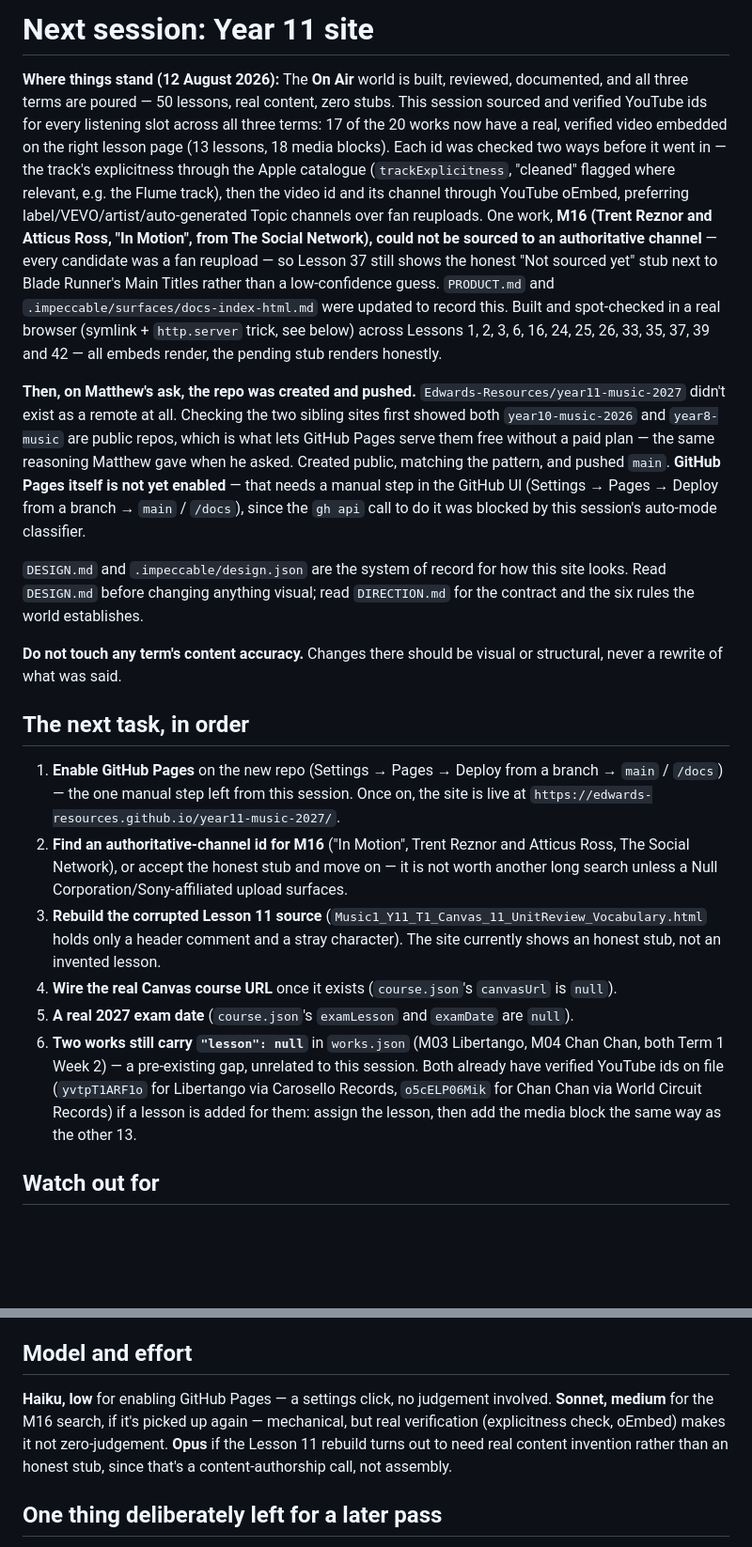
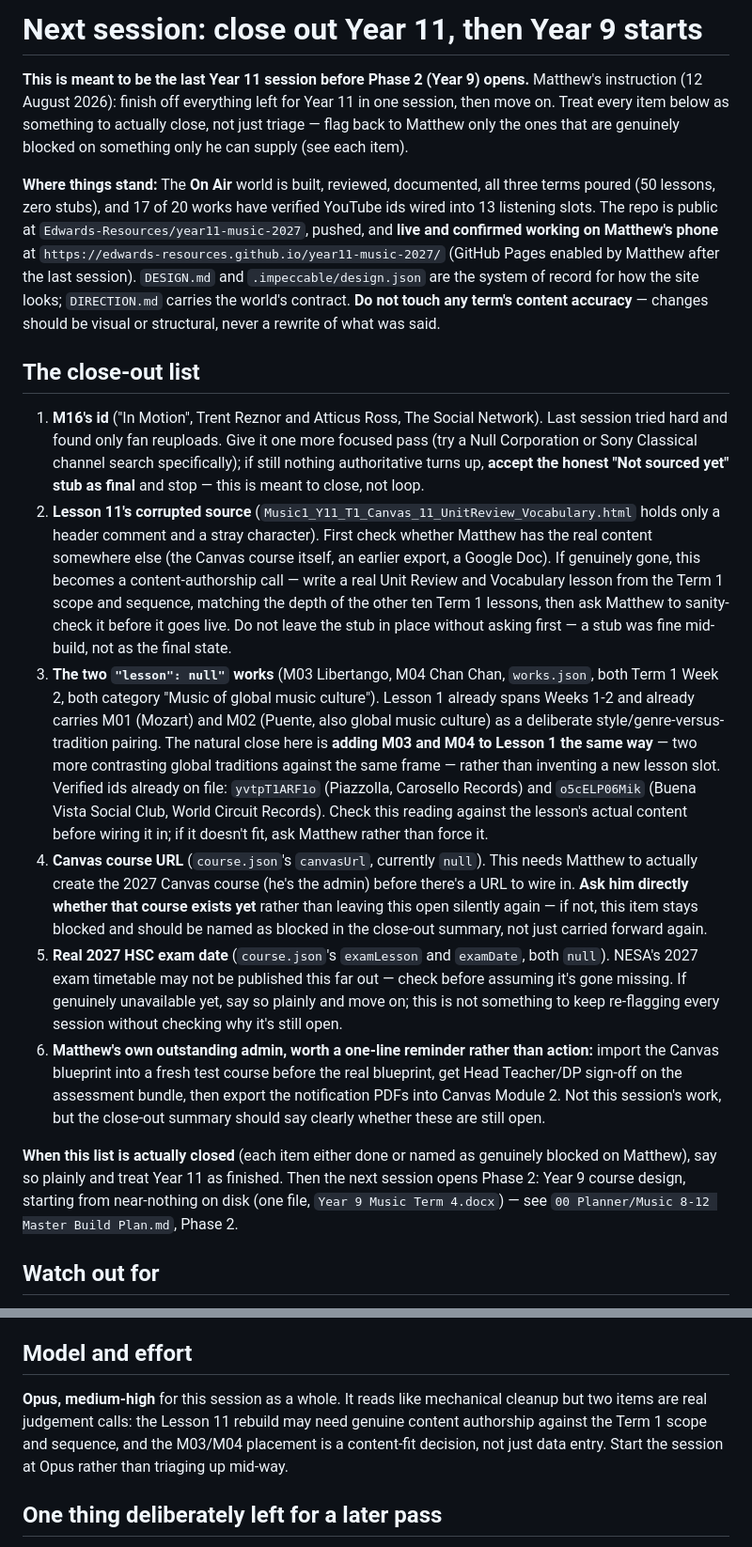
Before and after one commit to Edwards-Resources/year11-music-2027, a Markdown page: NEXT-SESSION.md, 2 parts joined by grey strips. Shown at 94% size. Rendered like a GitHub page; blank space fills up the shorter version.

Commit message:
Consolidate the Year 11 close-out into one next-session list
Matthew's instruction: finish everything left for Year 11 in one
session, then move on to Year 9. Rewrote the handoff as a close-out
checklist rather than an open-ended backlog, with a concrete read on
the M03/M04 placement (fold into Lesson 1 alongside M01/M02) and
clear blocked-vs-actionable framing for the items that need Matthew.

```diff
--- a/NEXT-SESSION.md
+++ b/NEXT-SESSION.md
@@ -1,21 +1,19 @@
-# Next session: Year 11 site
+# Next session: close out Year 11, then Year 9 starts
 
-**Where things stand (12 August 2026):** The **On Air** world is built, reviewed, documented, and all three terms are poured — 50 lessons, real content, zero stubs. This session sourced and verified YouTube ids for every listening slot across all three terms: 17 of the 20 works now have a real, verified video embedded on the right lesson page (13 lessons, 18 media blocks). Each id was checked two ways before it went in — the track's explicitness through the Apple catalogue (`trackExplicitness`, "cleaned" flagged where relevant, e.g. the Flume track), then the video id and its channel through YouTube oEmbed, preferring label/VEVO/artist/auto-generated Topic channels over fan reuploads. One work, **M16 (Trent Reznor and Atticus Ross, "In Motion", from The Social Network), could not be sourced to an authoritative channel** — every candidate was a fan reupload — so Lesson 37 still shows the honest "Not sourced yet" stub next to Blade Runner's Main Titles rather than a low-confidence guess. `PRODUCT.md` and `.impeccable/surfaces/docs-index-html.md` were updated to record this. Built and spot-checked in a real browser (symlink + `http.server` trick, see below) across Lessons 1, 2, 3, 6, 16, 24, 25, 26, 33, 35, 37, 39 and 42 — all embeds render, the pending stub renders honestly.
+**This is meant to be the last Year 11 session before Phase 2 (Year 9) opens.** Matthew's instruction (12 August 2026): finish off everything left for Year 11 in one session, then move on. Treat every item below as something to actually close, not just triage — flag back to Matthew only the ones that are genuinely blocked on something only he can supply (see each item).
 
-**Then, on Matthew's ask, the repo was created and pushed.** `Edwards-Resources/year11-music-2027` didn't exist as a remote at all. Checking the two sibling sites first showed both `year10-music-2026` and `year8-music` are public repos, which is what lets GitHub Pages serve them free without a paid plan — the same reasoning Matthew gave when he asked. Created public, matching the pattern, and pushed `main`. **GitHub Pages itself is not yet enabled** — that needs a manual step in the GitHub UI (Settings → Pages → Deploy from a branch → `main` / `/docs`), since the `gh api` call to do it was blocked by this session's auto-mode classifier.
+**Where things stand:** The **On Air** world is built, reviewed, documented, all three terms poured (50 lessons, zero stubs), and 17 of 20 works have verified YouTube ids wired into 13 listening slots. The repo is public at `Edwards-Resources/year11-music-2027`, pushed, and **live and confirmed working on Matthew's phone** at `https://edwards-resources.github.io/year11-music-2027/` (GitHub Pages enabled by Matthew after the last session). `DESIGN.md` and `.impeccable/design.json` are the system of record for how the site looks; `DIRECTION.md` carries the world's contract. **Do not touch any term's content accuracy** — changes should be visual or structural, never a rewrite of what was said.
 
-`DESIGN.md` and `.impeccable/design.json` are the system of record for how this site looks. Read `DESIGN.md` before changing anything visual; read `DIRECTION.md` for the contract and the six rules the world establishes.
+## The close-out list
 
-**Do not touch any term's content accuracy.** Changes there should be visual or structural, never a rewrite of what was said.
+1. **M16's id** ("In Motion", Trent Reznor and Atticus Ross, The Social Network). Last session tried hard and found only fan reuploads. Give it one more focused pass (try a Null Corporation or Sony Classical channel search specifically); if still nothing authoritative turns up, **accept the honest "Not sourced yet" stub as final** and stop — this is meant to close, not loop.
+2. **Lesson 11's corrupted source** (`Music1_Y11_T1_Canvas_11_UnitReview_Vocabulary.html` holds only a header comment and a stray character). First check whether Matthew has the real content somewhere else (the Canvas course itself, an earlier export, a Google Doc). If genuinely gone, this becomes a content-authorship call — write a real Unit Review and Vocabulary lesson from the Term 1 scope and sequence, matching the depth of the other ten Term 1 lessons, then ask Matthew to sanity-check it before it goes live. Do not leave the stub in place without asking first — a stub was fine mid-build, not as the final state.
+3. **The two `"lesson": null"` works** (M03 Libertango, M04 Chan Chan, `works.json`, both Term 1 Week 2, both category "Music of global music culture"). Lesson 1 already spans Weeks 1-2 and already carries M01 (Mozart) and M02 (Puente, also global music culture) as a deliberate style/genre-versus-tradition pairing. The natural close here is **adding M03 and M04 to Lesson 1 the same way** — two more contrasting global traditions against the same frame — rather than inventing a new lesson slot. Verified ids already on file: `yvtpT1ARF1o` (Piazzolla, Carosello Records) and `o5cELP06Mik` (Buena Vista Social Club, World Circuit Records). Check this reading against the lesson's actual content before wiring it in; if it doesn't fit, ask Matthew rather than force it.
+4. **Canvas course URL** (`course.json`'s `canvasUrl`, currently `null`). This needs Matthew to actually create the 2027 Canvas course (he's the admin) before there's a URL to wire in. **Ask him directly whether that course exists yet** rather than leaving this open silently again — if not, this item stays blocked and should be named as blocked in the close-out summary, not just carried forward again.
+5. **Real 2027 HSC exam date** (`course.json`'s `examLesson` and `examDate`, both `null`). NESA's 2027 exam timetable may not be published this far out — check before assuming it's gone missing. If genuinely unavailable yet, say so plainly and move on; this is not something to keep re-flagging every session without checking why it's still open.
+6. **Matthew's own outstanding admin, worth a one-line reminder rather than action:** import the Canvas blueprint into a fresh test course before the real blueprint, get Head Teacher/DP sign-off on the assessment bundle, then export the notification PDFs into Canvas Module 2. Not this session's work, but the close-out summary should say clearly whether these are still open.
 
-## The next task, in order
-
-1. **Enable GitHub Pages** on the new repo (Settings → Pages → Deploy from a branch → `main` / `/docs`) — the one manual step left from this session. Once on, the site is live at `https://edwards-resources.github.io/year11-music-2027/`.
-2. **Find an authoritative-channel id for M16** ("In Motion", Trent Reznor and Atticus Ross, The Social Network), or accept the honest stub and move on — it is not worth another long search unless a Null Corporation/Sony-affiliated upload surfaces.
-3. **Rebuild the corrupted Lesson 11 source** (`Music1_Y11_T1_Canvas_11_UnitReview_Vocabulary.html` holds only a header comment and a stray character). The site currently shows an honest stub, not an invented lesson.
-4. **Wire the real Canvas course URL** once it exists (`course.json`'s `canvasUrl` is `null`).
-5. **A real 2027 exam date** (`course.json`'s `examLesson` and `examDate` are `null`).
-6. **Two works still carry `"lesson": null`** in `works.json` (M03 Libertango, M04 Chan Chan, both Term 1 Week 2) — a pre-existing gap, unrelated to this session. Both already have verified YouTube ids on file (`yvtpT1ARF1o` for Libertango via Carosello Records, `o5cELP06Mik` for Chan Chan via World Circuit Records) if a lesson is added for them: assign the lesson, then add the media block the same way as the other 13.
+**When this list is actually closed** (each item either done or named as genuinely blocked on Matthew), say so plainly and treat Year 11 as finished. Then the next session opens Phase 2: Year 9 course design, starting from near-nothing on disk (one file, `Year 9 Music Term 4.docx`) — see `00 Planner/Music 8-12 Master Build Plan.md`, Phase 2.
 
 ## Watch out for
 
@@ -38,7 +36,7 @@
 
 ## Model and effort
 
-**Haiku, low** for enabling GitHub Pages — a settings click, no judgement involved. **Sonnet, medium** for the M16 search, if it's picked up again — mechanical, but real verification (explicitness check, oEmbed) makes it not zero-judgement. **Opus** if the Lesson 11 rebuild turns out to need real content invention rather than an honest stub, since that's a content-authorship call, not assembly.
+**Opus, medium-high** for this session as a whole. It reads like mechanical cleanup but two items are real judgement calls: the Lesson 11 rebuild may need genuine content authorship against the Term 1 scope and sequence, and the M03/M04 placement is a content-fit decision, not just data entry. Start the session at Opus rather than triaging up mid-way.
 
 ## One thing deliberately left for a later pass
 
```
